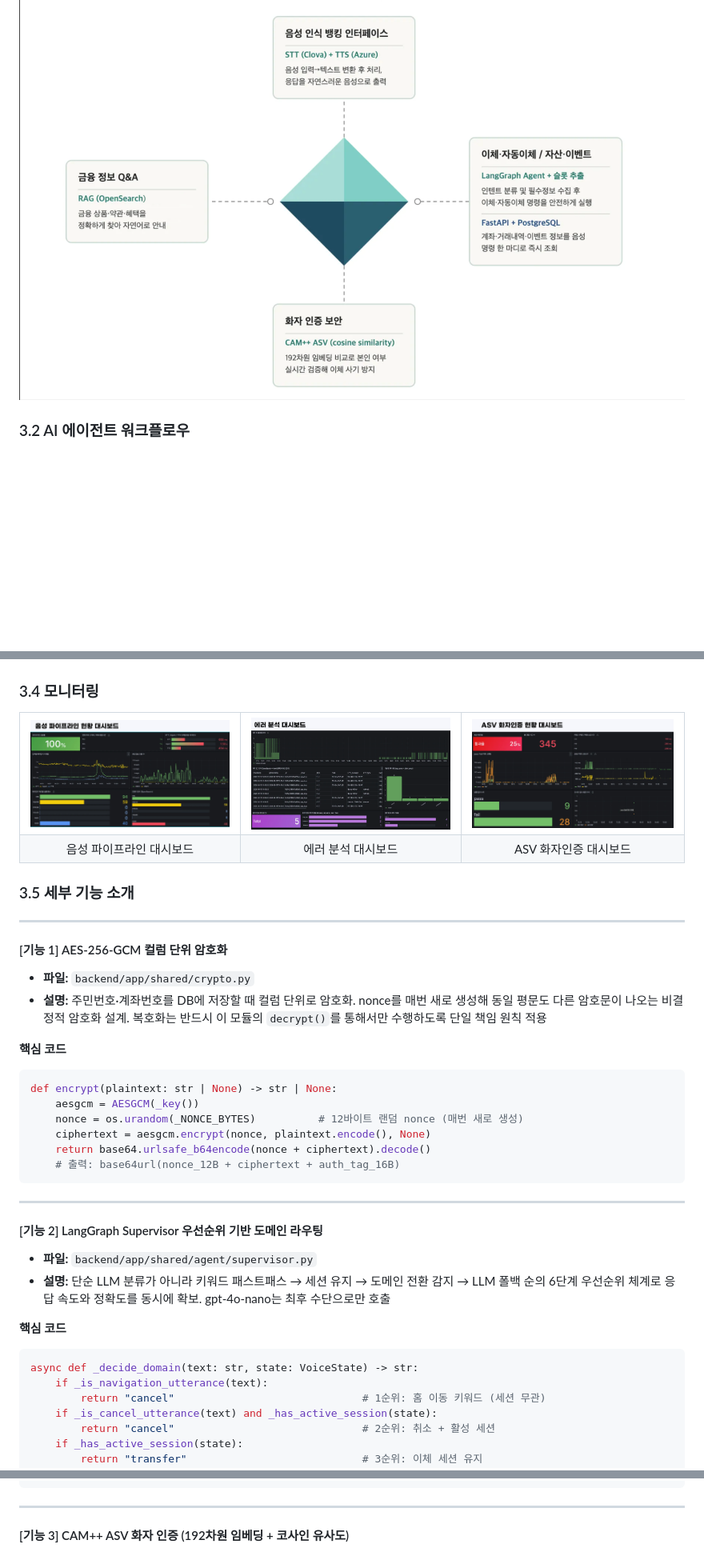
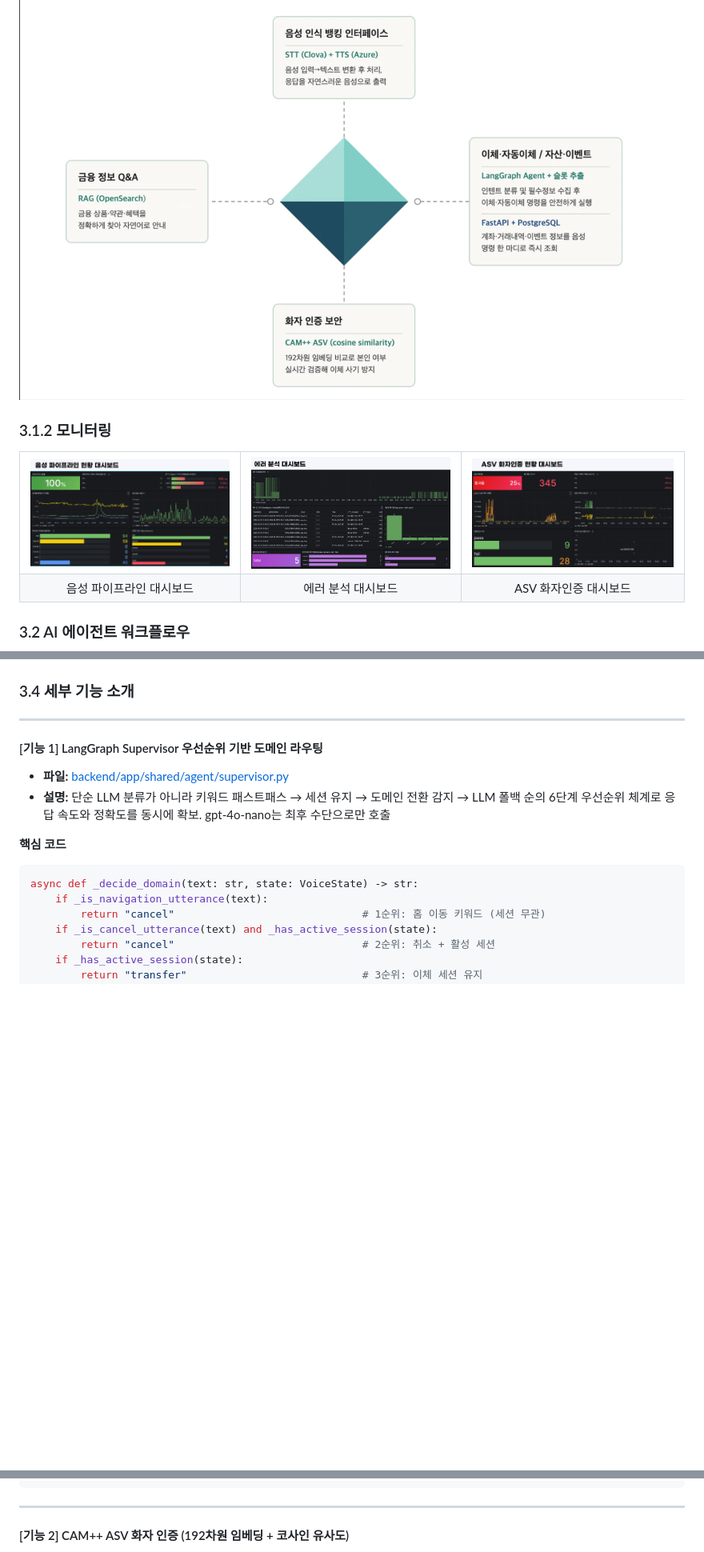
Before and after one commit to FISA-One-Voice/Woori-Talk-Banking, a Markdown page: submit.md, 3 parts joined by grey strips. Shown at 80% size. Rendered like a GitHub page; blank space fills up the shorter version.

````diff
--- a/submit.md
+++ b/submit.md
@@ -42,6 +42,21 @@ OpenSearch, Postgre, Prometheus, Grafana, Fluent Bit 을 활용한 모니터링
 ### 3.1 핵심 기술 구성
 
 ![핵심기술구성](Asset-image/핵심기술구성.png)
+
+### 3.1.2 모니터링
+
+<table>
+  <tr>
+    <td align="center"><img src="Asset-image/음성파이프라인대시보드.png" width="330"/></td>
+    <td align="center"><img src="Asset-image/에러분석대시보드.png" width="330"/></td>
+    <td align="center"><img src="Asset-image/ASV화자인증대시보드.png" width="330"/></td>
+  </tr>
+  <tr>
+    <td align="center">음성 파이프라인 대시보드</td>
+    <td align="center">에러 분석 대시보드</td>
+    <td align="center">ASV 화자인증 대시보드</td>
+  </tr>
+</table>
 
 ### 3.2 AI 에이전트 워크플로우
 
@@ -56,46 +71,13 @@ Clova STT·GPT·Azure TTS와 연동하여 음성 입력, AI 처리, 음성 응
 
 ![통합워크플로우](Asset-image/통합워크플로우.png)
 
-### 3.4 모니터링
-
-<table>
-  <tr>
-    <td align="center"><img src="Asset-image/음성파이프라인대시보드.png" width="330"/></td>
-    <td align="center"><img src="Asset-image/에러분석대시보드.png" width="330"/></td>
-    <td align="center"><img src="Asset-image/ASV화자인증대시보드.png" width="330"/></td>
-  </tr>
-  <tr>
-    <td align="center">음성 파이프라인 대시보드</td>
-    <td align="center">에러 분석 대시보드</td>
-    <td align="center">ASV 화자인증 대시보드</td>
-  </tr>
-</table>
-
-### 3.5 세부 기능 소개
+### 3.4 세부 기능 소개
 
 ---
 
-#### [기능 1] AES-256-GCM 컬럼 단위 암호화
+#### [기능 1] LangGraph Supervisor 우선순위 기반 도메인 라우팅
 
-- **파일:** `backend/app/shared/crypto.py`
-- **설명:** 주민번호·계좌번호를 DB에 저장할 때 컬럼 단위로 암호화. nonce를 매번 새로 생성해 동일 평문도 다른 암호문이 나오는 비결정적 암호화 설계. 복호화는 반드시 이 모듈의 `decrypt()`를 통해서만 수행하도록 단일 책임 원칙 적용
-
-**핵심 코드**
-
-```python
-def encrypt(plaintext: str | None) -> str | None:
-    aesgcm = AESGCM(_key())
-    nonce = os.urandom(_NONCE_BYTES)          # 12바이트 랜덤 nonce (매번 새로 생성)
-    ciphertext = aesgcm.encrypt(nonce, plaintext.encode(), None)
-    return base64.urlsafe_b64encode(nonce + ciphertext).decode()
-    # 출력: base64url(nonce_12B + ciphertext + auth_tag_16B)
-```
-
----
-
-#### [기능 2] LangGraph Supervisor 우선순위 기반 도메인 라우팅
-
-- **파일:** `backend/app/shared/agent/supervisor.py`
+- **파일:** [backend/app/shared/agent/supervisor.py](https://github.com/FISA-One-Voice/Woori-Talk-Banking/blob/main/backend/app/shared/agent/supervisor.py)
 - **설명:** 단순 LLM 분류가 아니라 키워드 패스트패스 → 세션 유지 → 도메인 전환 감지 → LLM 폴백 순의 6단계 우선순위 체계로 응답 속도와 정확도를 동시에 확보. gpt-4o-nano는 최후 수단으로만 호출
 
 **핵심 코드**
@@ -119,5 +101,5 @@ async def _decide_domain(text: str, state: VoiceState) -> str:
 
 ---
 
-#### [기능 3] CAM++ ASV 화자 인증 (192차원 임베딩 + 코사인 유사도)
+#### [기능 2] CAM++ ASV 화자 인증 (192차원 임베딩 + 코사인 유사도)
 
````
Also changed, not shown: other parts of submit.md (+7 -66 lines).
